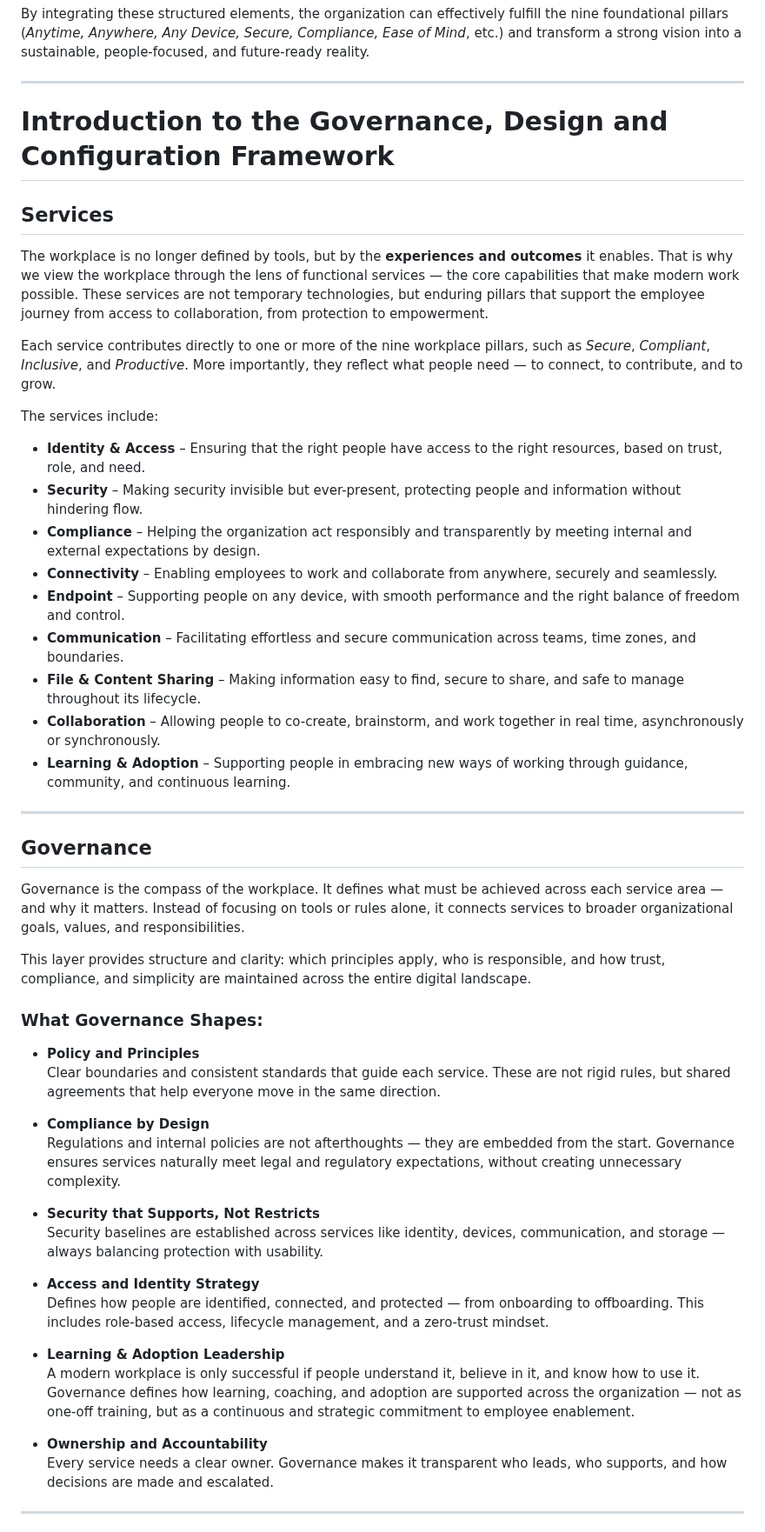
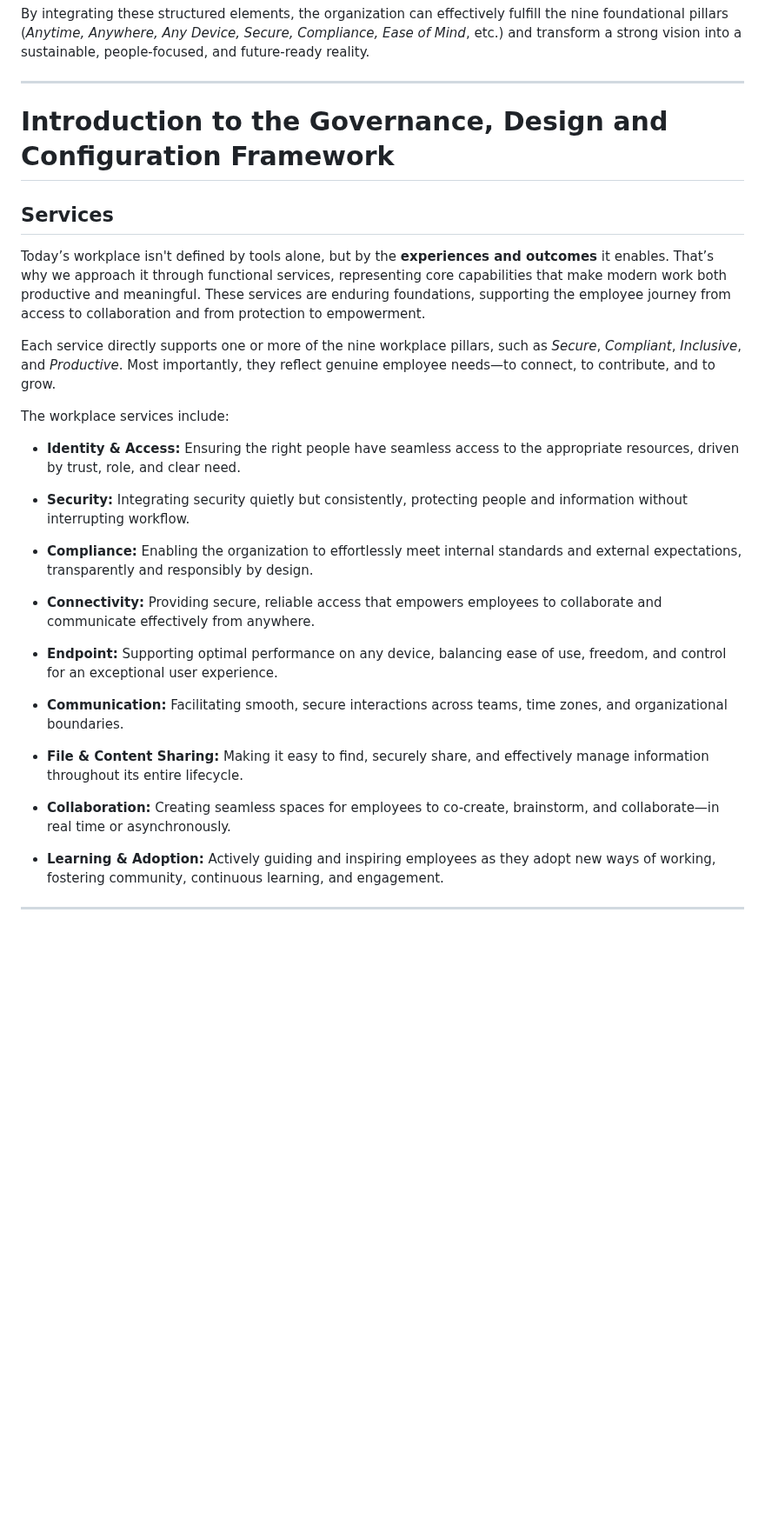
Before and after one commit to denniswesterman/denniswesterman, a Markdown page: workplace/readme.md, the part around one of its changes. Shown at 87% size. Drawn GitHub-style; blank space fills up the shorter version.

Commit message:
Refactor and enhance the Governance, Design, and Configuration Framework section in readme.md for clarity and structure

```diff
--- a/workplace/readme.md
+++ b/workplace/readme.md
@@ -149,53 +149,33 @@ By integrating these structured elements, the organization can effectively fulfi
 
 ---
 
-# Introduction to the Governance, Design and Configuration Framework
+# **Introduction to the Governance, Design and Configuration Framework**
 
-## Services
+## **Services**
 
-The workplace is no longer defined by tools, but by the **experiences and outcomes** it enables. That is why we view the workplace through the lens of functional services — the core capabilities that make modern work possible. These services are not temporary technologies, but enduring pillars that support the employee journey from access to collaboration, from protection to empowerment.
+Today’s workplace isn't defined by tools alone, but by the **experiences and outcomes** it enables. That’s why we approach it through functional services, representing core capabilities that make modern work both productive and meaningful. These services are enduring foundations, supporting the employee journey from access to collaboration and from protection to empowerment.
 
-Each service contributes directly to one or more of the nine workplace pillars, such as *Secure*, *Compliant*, *Inclusive*, and *Productive*. More importantly, they reflect what people need — to connect, to contribute, and to grow.
+Each service directly supports one or more of the nine workplace pillars, such as *Secure*, *Compliant*, *Inclusive*, and *Productive*. Most importantly, they reflect genuine employee needs—to connect, to contribute, and to grow.
 
-The services include:
+The workplace services include:
 
-- **Identity & Access** – Ensuring that the right people have access to the right resources, based on trust, role, and need.
-- **Security** – Making security invisible but ever-present, protecting people and information without hindering flow.
-- **Compliance** – Helping the organization act responsibly and transparently by meeting internal and external expectations by design.
-- **Connectivity** – Enabling employees to work and collaborate from anywhere, securely and seamlessly.
-- **Endpoint** – Supporting people on any device, with smooth performance and the right balance of freedom and control.
-- **Communication** – Facilitating effortless and secure communication across teams, time zones, and boundaries.
-- **File & Content Sharing** – Making information easy to find, secure to share, and safe to manage throughout its lifecycle.
-- **Collaboration** – Allowing people to co-create, brainstorm, and work together in real time, asynchronously or synchronously.
-- **Learning & Adoption** – Supporting people in embracing new ways of working through guidance, community, and continuous learning.
+- **Identity & Access:** Ensuring the right people have seamless access to the appropriate resources, driven by trust, role, and clear need.
+
+- **Security:** Integrating security quietly but consistently, protecting people and information without interrupting workflow.
+
+- **Compliance:** Enabling the organization to effortlessly meet internal standards and external expectations, transparently and responsibly by design.
+
+- **Connectivity:** Providing secure, reliable access that empowers employees to collaborate and communicate effectively from anywhere.
+
+- **Endpoint:** Supporting optimal performance on any device, balancing ease of use, freedom, and control for an exceptional user experience.
+
+- **Communication:** Facilitating smooth, secure interactions across teams, time zones, and organizational boundaries.
+
+- **File & Content Sharing:** Making it easy to find, securely share, and effectively manage information throughout its entire lifecycle.
+
+- **Collaboration:** Creating seamless spaces for employees to co-create, brainstorm, and collaborate—in real time or asynchronously.
+
+- **Learning & Adoption:** Actively guiding and inspiring employees as they adopt new ways of working, fostering community, continuous learning, and engagement.
 
 ---
 
-## Governance
-
-Governance is the compass of the workplace. It defines what must be achieved across each service area — and why it matters. Instead of focusing on tools or rules alone, it connects services to broader organizational goals, values, and responsibilities.
-
-This layer provides structure and clarity: which principles apply, who is responsible, and how trust, compliance, and simplicity are maintained across the entire digital landscape.
-
-### What Governance Shapes:
-
-- **Policy and Principles**
-  Clear boundaries and consistent standards that guide each service. These are not rigid rules, but shared agreements that help everyone move in the same direction.
-
-- **Compliance by Design**
-  Regulations and internal policies are not afterthoughts — they are embedded from the start. Governance ensures services naturally meet legal and regulatory expectations, without creating unnecessary complexity.
-
-- **Security that Supports, Not Restricts**
-  Security baselines are established across services like identity, devices, communication, and storage — always balancing protection with usability.
-
-- **Access and Identity Strategy**
-  Defines how people are identified, connected, and protected — from onboarding to offboarding. This includes role-based access, lifecycle management, and a zero-trust mindset.
-
-- **Learning & Adoption Leadership**
-  A modern workplace is only successful if people understand it, believe in it, and know how to use it. Governance defines how learning, coaching, and adoption are supported across the organization — not as one-off training, but as a continuous and strategic commitment to employee enablement.
-
-- **Ownership and Accountability**
-  Every service needs a clear owner. Governance makes it transparent who leads, who supports, and how decisions are made and escalated.
-
----
-
```
Also changed, not shown: other parts of workplace/readme.md (+0 -59 lines).
